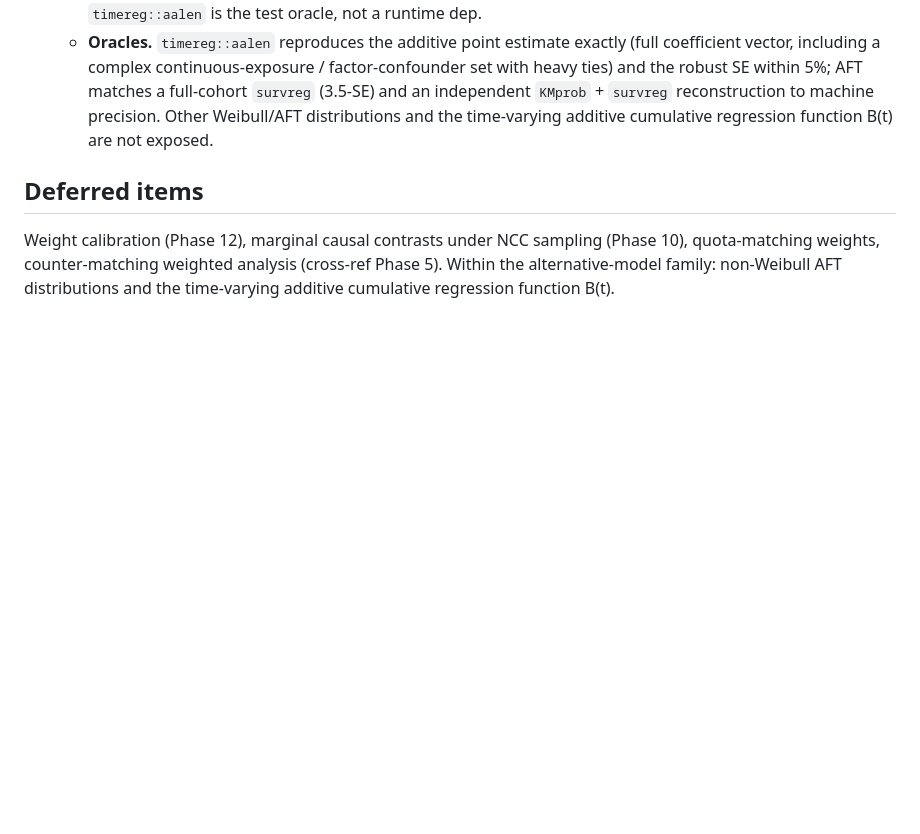
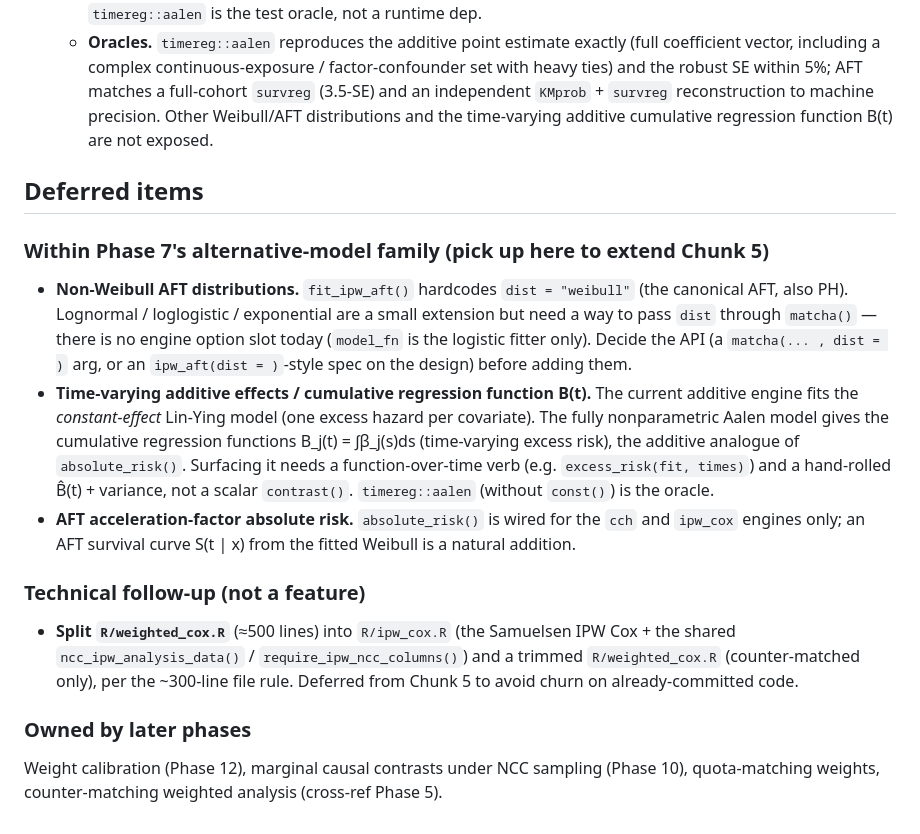
Before and after one commit to etverse/matchatr, a Markdown page: PHASE_7_IPW_NCC.md, the part around the change. GitHub-like rendering; blank space fills up the shorter version.

Commit message:
docs: itemize Phase 7 deferred work (non-Weibull AFT, time-varying B(t), weighted_cox split)

```diff
--- a/PHASE_7_IPW_NCC.md
+++ b/PHASE_7_IPW_NCC.md
@@ -166,7 +166,34 @@ estimators than alternatives (Ch19 §19.3).
 
 ## Deferred items
 
+### Within Phase 7's alternative-model family (pick up here to extend Chunk 5)
+
+- **Non-Weibull AFT distributions.** `fit_ipw_aft()` hardcodes `dist = "weibull"`
+  (the canonical AFT, also PH). Lognormal / loglogistic / exponential are a small
+  extension but need a way to pass `dist` through `matcha()` — there is no engine
+  option slot today (`model_fn` is the logistic fitter only). Decide the API
+  (a `matcha(... , dist = )` arg, or an `ipw_aft(dist = )`-style spec on the
+  design) before adding them.
+- **Time-varying additive effects / cumulative regression function B(t).** The
+  current additive engine fits the *constant-effect* Lin-Ying model (one excess
+  hazard per covariate). The fully nonparametric Aalen model gives the cumulative
+  regression functions B_j(t) = ∫β_j(s)ds (time-varying excess risk), the additive
+  analogue of `absolute_risk()`. Surfacing it needs a function-over-time verb
+  (e.g. `excess_risk(fit, times)`) and a hand-rolled B̂(t) + variance, not a scalar
+  `contrast()`. `timereg::aalen` (without `const()`) is the oracle.
+- **AFT acceleration-factor absolute risk.** `absolute_risk()` is wired for the
+  `cch` and `ipw_cox` engines only; an AFT survival curve S(t | x) from the fitted
+  Weibull is a natural addition.
+
+### Technical follow-up (not a feature)
+
+- **Split `R/weighted_cox.R`** (≈500 lines) into `R/ipw_cox.R` (the Samuelsen IPW
+  Cox + the shared `ncc_ipw_analysis_data()` / `require_ipw_ncc_columns()`) and a
+  trimmed `R/weighted_cox.R` (counter-matched only), per the ~300-line file rule.
+  Deferred from Chunk 5 to avoid churn on already-committed code.
+
+### Owned by later phases
+
 Weight calibration (Phase 12), marginal causal contrasts under NCC sampling
 (Phase 10), quota-matching weights, counter-matching weighted analysis (cross-ref
-Phase 5). Within the alternative-model family: non-Weibull AFT distributions and
-the time-varying additive cumulative regression function B(t).
+Phase 5).
```
